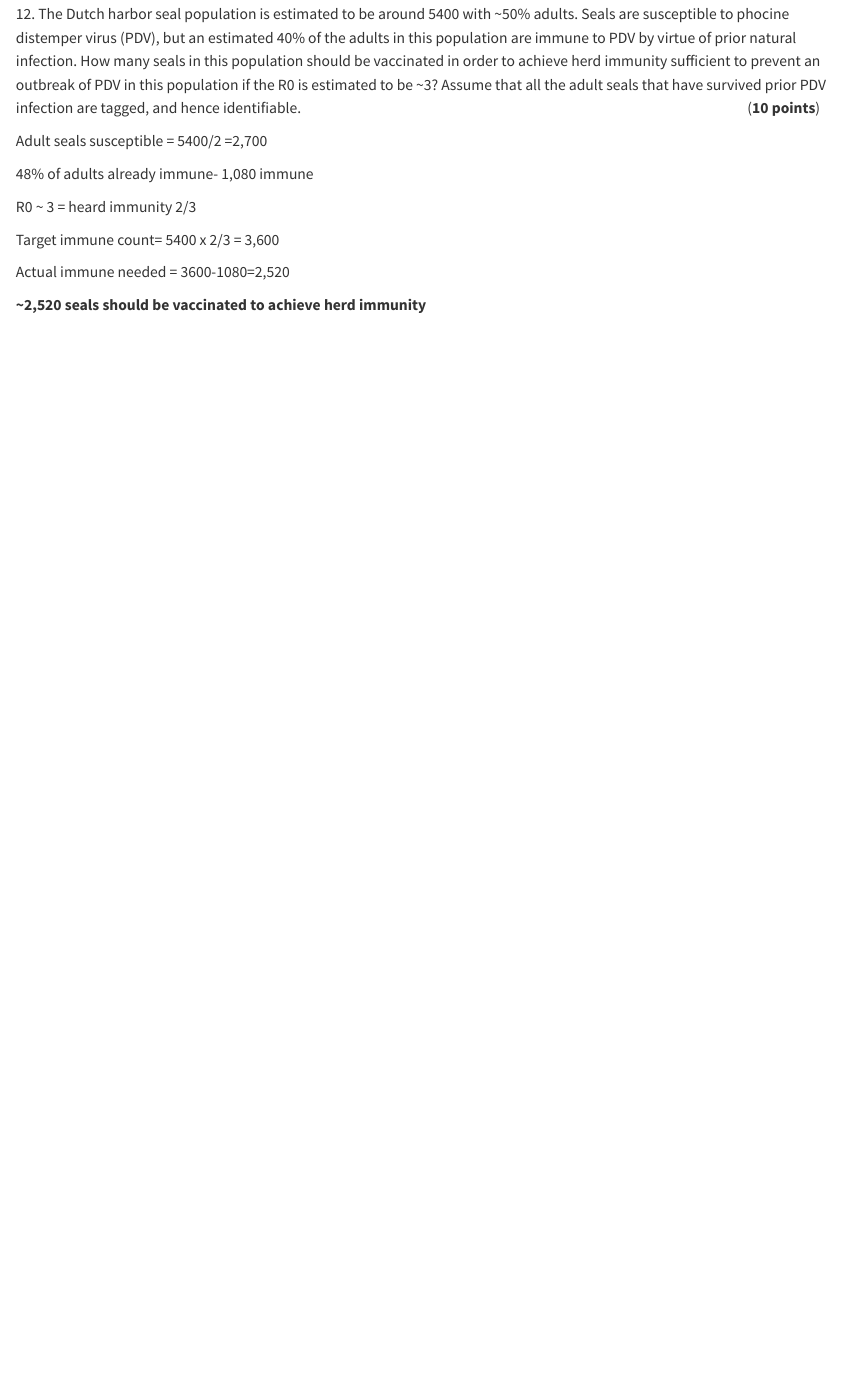
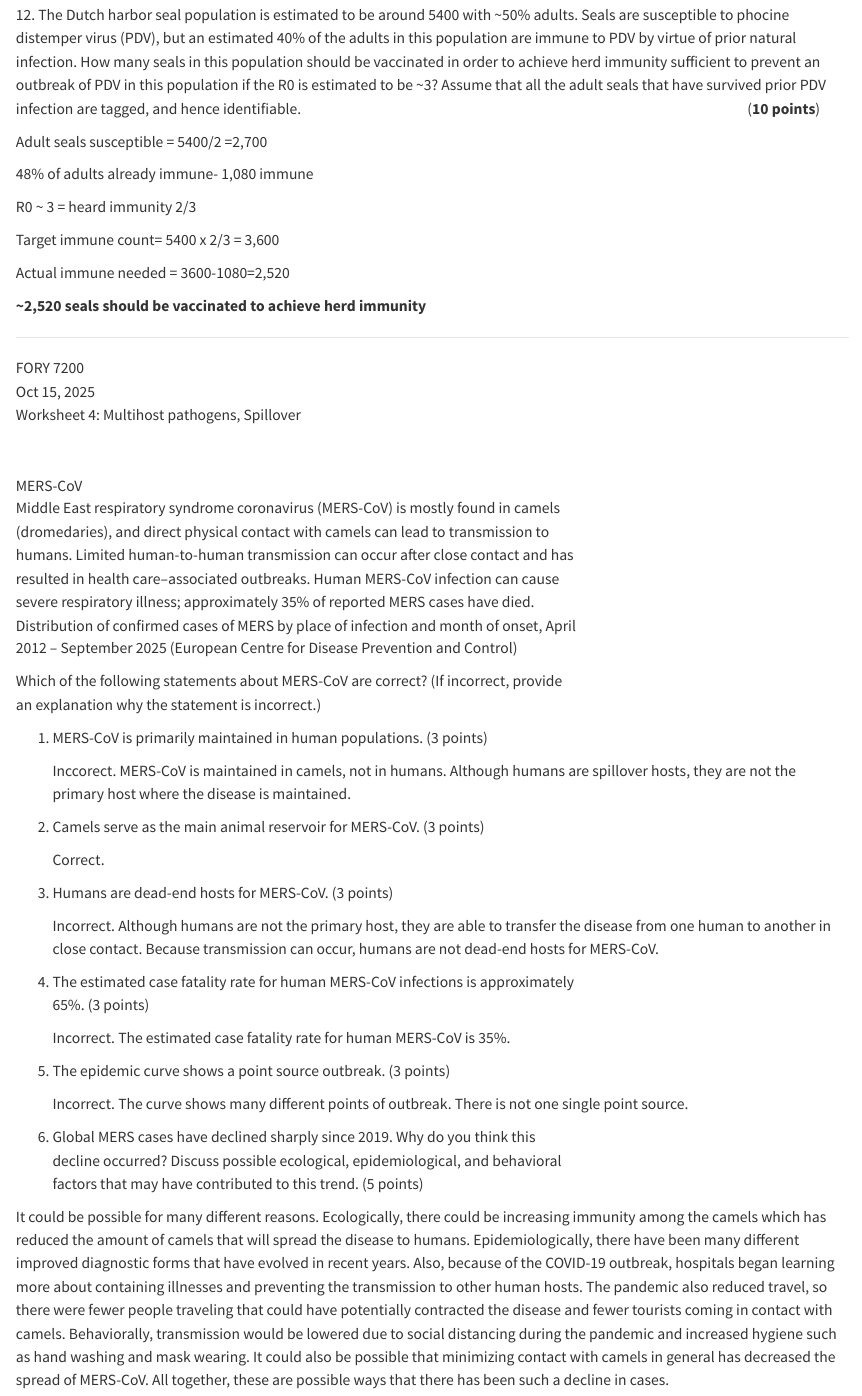
Before and after one commit to bgg0011/DisEco2025, a Quarto document (worksheets/BG_DisEco_Fall2025.qmd): the page in a window 1100 px wide, from 7670 px down before the commit and from 7720 px down after it, so that both start at the same text. Rendered offline with R 4.5, knitr and Pandoc in place of Quarto, with nearby package versions.

Commit message:
Add files via upload

```diff
--- a/worksheets/BG_DisEco_Fall2025.qmd
+++ b/worksheets/BG_DisEco_Fall2025.qmd
@@ -368,3 +358,51 @@ Target immune count= 5400 x 2/3 = 3,600
 Actual immune needed = 3600-1080=2,520
 
 **\~2,520 seals should be vaccinated to achieve herd immunity**
+
+------------------------------------------------------------------------
+
+FORY 7200\
+Oct 15, 2025\
+Worksheet 4: Multihost pathogens, Spillover\
+\
+\
+MERS-CoV\
+Middle East respiratory syndrome coronavirus (MERS-CoV) is mostly found in camels\
+(dromedaries), and direct physical contact with camels can lead to transmission to\
+humans. Limited human-to-human transmission can occur after close contact and has\
+resulted in health care–associated outbreaks. Human MERS-CoV infection can cause\
+severe respiratory illness; approximately 35% of reported MERS cases have died.\
+Distribution of confirmed cases of MERS by place of infection and month of onset, April\
+2012 – September 2025 (European Centre for Disease Prevention and Control)\
+
+Which of the following statements about MERS-CoV are correct? (If incorrect, provide\
+an explanation why the statement is incorrect.)
+
+1.  MERS-CoV is primarily maintained in human populations. (3 points)
+
+    Inccorect. MERS-CoV is maintained in camels, not in humans. Although humans are spillover hosts, they are not the primary host where the disease is maintained.
+
+<!-- -->
+
+2.  Camels serve as the main animal reservoir for MERS-CoV. (3 points)
+
+    Correct.
+
+3.  Humans are dead-end hosts for MERS-CoV. (3 points)
+
+    Incorrect. Although humans are not the primary host, they are able to transfer the disease from one human to another in close contact. Because transmission can occur, humans are not dead-end hosts for MERS-CoV.
+
+4.  The estimated case fatality rate for human MERS-CoV infections is approximately\
+    65%. (3 points)
+
+    Incorrect. The estimated case fatality rate for human MERS-CoV is 35%.
+
+5.  The epidemic curve shows a point source outbreak. (3 points)
+
+    Incorrect. The curve shows many different points of outbreak. There is not one single point source.
+
+6.  Global MERS cases have declined sharply since 2019. Why do you think this\
+    decline occurred? Discuss possible ecological, epidemiological, and behavioral\
+    factors that may have contributed to this trend. (5 points)
+
+It could be possible for many different reasons. Ecologically, there could be increasing immunity among the camels which has reduced the amount of camels that will spread the disease to humans. Epidemiologically, there have been many different improved diagnostic forms that have evolved in recent years. Also, because of the COVID-19 outbreak, hospitals began learning more about containing illnesses and preventing the transmission to other human hosts. The pandemic also reduced travel, so there were fewer people traveling that could have potentially contracted the disease and fewer tourists coming in contact with camels. Behaviorally, transmission would be lowered due to social distancing during the pandemic and increased hygiene such as hand washing and mask wearing. It could also be possible that minimizing contact with camels in general has decreased the spread of MERS-CoV. All together, these are possible ways that there has been such a decline in cases.
```
Also changed, not shown: worksheets/BG_DisEco_Fall2025.qmd (76 more changed lines).
